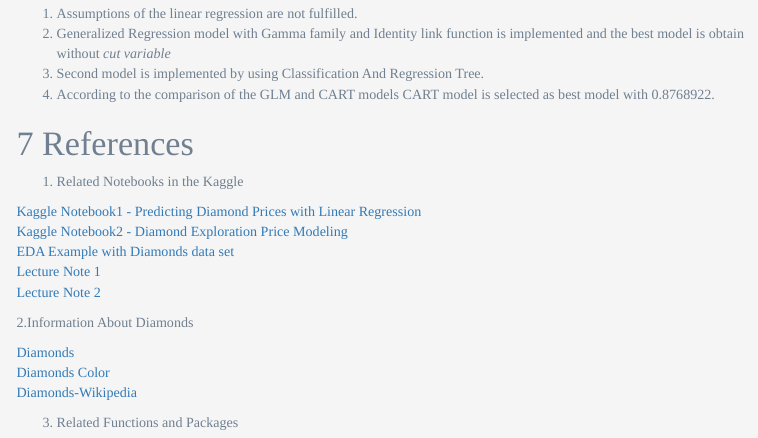
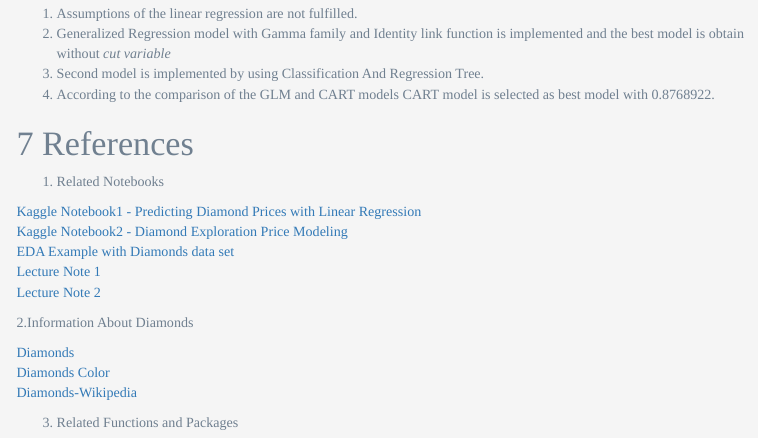
Before and after one commit to EbruGecici/boun01-EbruGecici, an R Markdown document (Assignment3son.Rmd): the page in a window 1100 px wide, from 10910 px down. Rendered offline with R 4.5, knitr and Pandoc, with nearby package versions; the code chunks are not run, so their results and figures are left out; menus at the side of the page are left out; common packages that the code uses without loading them are loaded.

Commit message:
Assignment3Update

```diff
--- a/Assignment3son.Rmd
+++ b/Assignment3son.Rmd
@@ -1186,7 +1186,7 @@ Moreover, by using *unsupervised* and *supervised* techniques, we create classif
 
 # References
 
-1. Related Notebooks in the Kaggle
+1. Related Notebooks
 
 [Kaggle Notebook1 - Predicting Diamond Prices with Linear Regression](https://www.kaggle.com/datasciencecat/predicting-diamond-prices-with-linear-regression)<br>
 [Kaggle Notebook2 - Diamond Exploration Price Modeling](https://www.kaggle.com/abhishekheads/diamond-exploration-price-modeling)<br>
```
